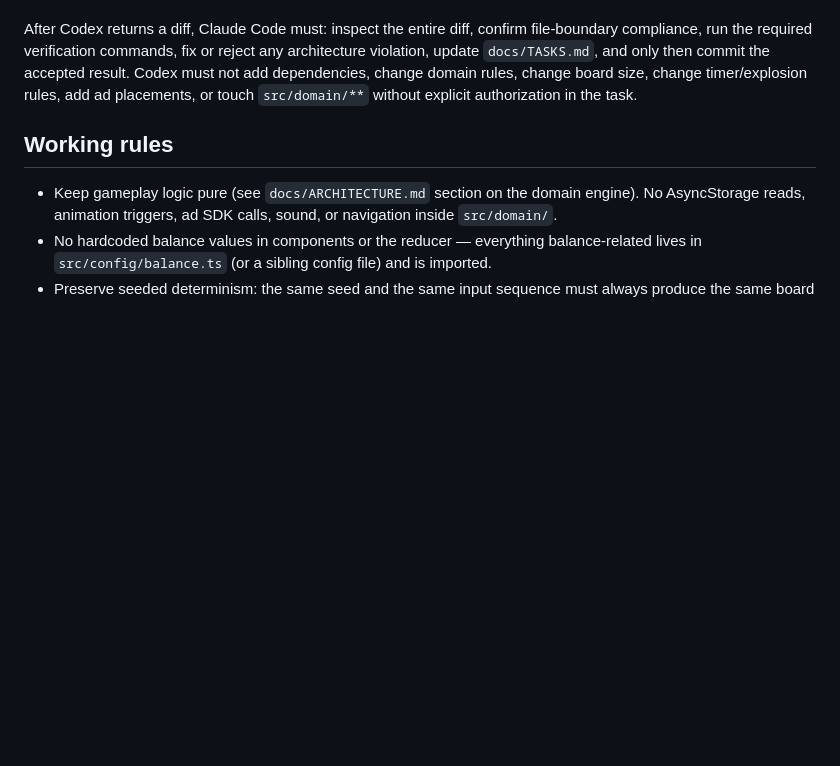
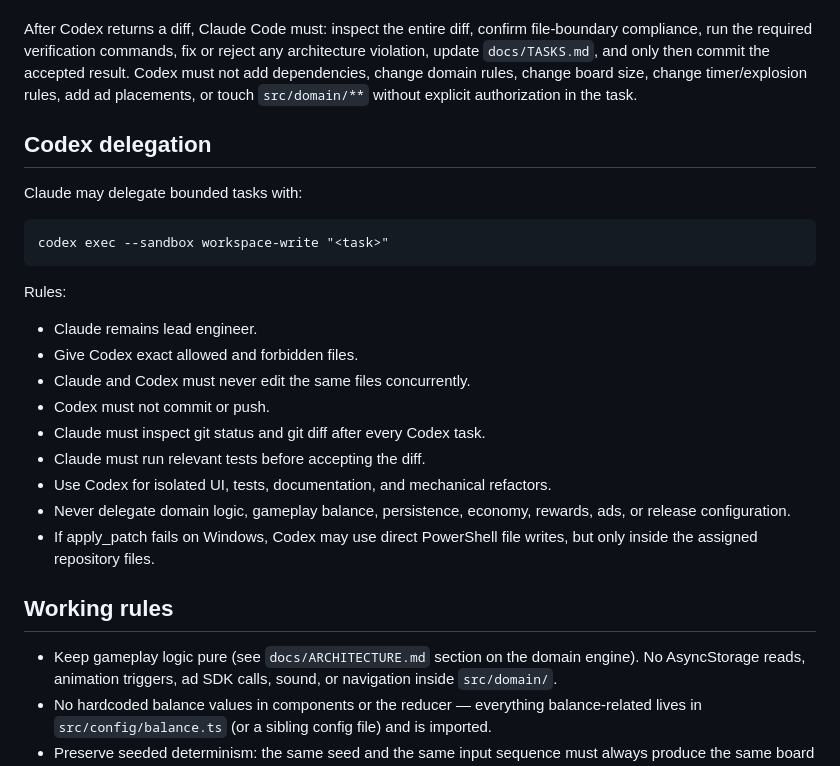
Before and after one commit to AnasSM0/Blastdown, a Markdown page: CLAUDE.md, the part around the change. Drawn GitHub-style; blank space fills up the shorter version.

Commit message:
docs: enable bounded Codex delegation
Co-Authored-By: Claude Opus 4.8 <noreply@anthropic.com>
Claude-Session: https://claude.ai/code/session_01JGNfBXXBTgs2teyj3aUEwm

```diff
--- a/CLAUDE.md
+++ b/CLAUDE.md
@@ -72,6 +72,26 @@ commit the accepted result. Codex must not add dependencies, change domain
 rules, change board size, change timer/explosion rules, add ad placements, or
 touch `src/domain/**` without explicit authorization in the task.
 
+## Codex delegation
+
+Claude may delegate bounded tasks with:
+
+    codex exec --sandbox workspace-write "<task>"
+
+Rules:
+
+- Claude remains lead engineer.
+- Give Codex exact allowed and forbidden files.
+- Claude and Codex must never edit the same files concurrently.
+- Codex must not commit or push.
+- Claude must inspect git status and git diff after every Codex task.
+- Claude must run relevant tests before accepting the diff.
+- Use Codex for isolated UI, tests, documentation, and mechanical refactors.
+- Never delegate domain logic, gameplay balance, persistence, economy, rewards,
+  ads, or release configuration.
+- If apply_patch fails on Windows, Codex may use direct PowerShell file writes,
+  but only inside the assigned repository files.
+
 ## Working rules
 
 - Keep gameplay logic pure (see `docs/ARCHITECTURE.md` section on the domain
```
